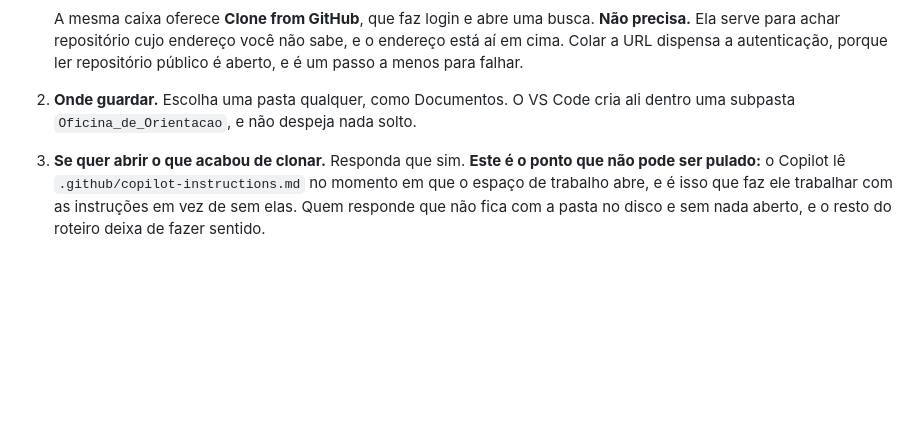
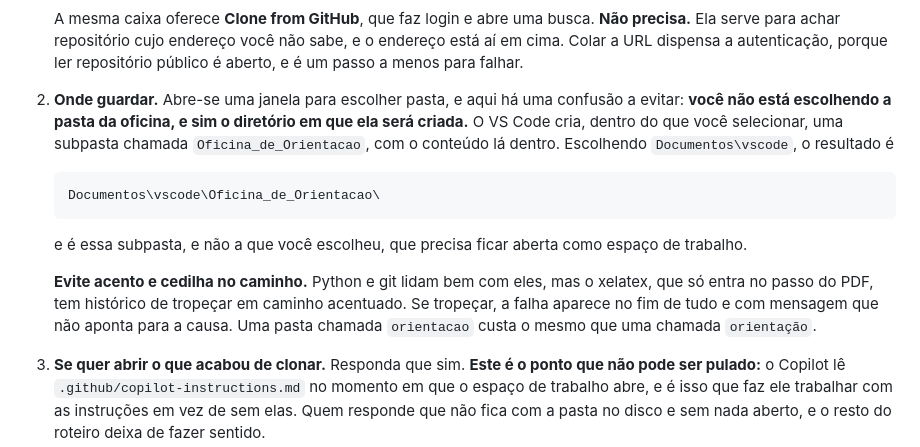
Before and after one commit to AlexandreAraujoCosta/Oficina_de_Orientacao, a Markdown page: RODAR-NO-VSCODE.md, the part around the change. Rendered like a GitHub page; blank space fills up the shorter version.

Commit message:
A janela pede o diretorio onde a pasta sera criada, e nao a pasta
Achado do primeiro teste em maquina real. Quem le a instrucao de escolher onde
guardar entende que esta escolhendo a pasta DA oficina, e cria uma com o nome que
quiser esperando o conteudo dentro. O VS Code cria uma subpasta propria, com o
nome do repositorio, dentro da selecionada. Sao dois niveis, e a diferenca
importa porque e a subpasta que precisa ficar aberta como espaco de trabalho.

Junto vai a ressalva do acento no caminho, que so cobra no passo do PDF e com
mensagem que nao aponta para a causa.

Co-Authored-By: Claude Opus 5 <noreply@anthropic.com>

````diff
--- a/RODAR-NO-VSCODE.md
+++ b/RODAR-NO-VSCODE.md
@@ -44,8 +44,24 @@ Clique nela e siga as três perguntas que o programa faz, nesta ordem:
    e o endereço está aí em cima. Colar a URL dispensa a autenticação, porque ler
    repositório público é aberto, e é um passo a menos para falhar.
 
-2. **Onde guardar.** Escolha uma pasta qualquer, como Documentos. O VS Code cria
-   ali dentro uma subpasta `Oficina_de_Orientacao`, e não despeja nada solto.
+2. **Onde guardar.** Abre-se uma janela para escolher pasta, e aqui há uma
+   confusão a evitar: **você não está escolhendo a pasta da oficina, e sim o
+   diretório em que ela será criada.** O VS Code cria, dentro do que você
+   selecionar, uma subpasta chamada `Oficina_de_Orientacao`, com o conteúdo lá
+   dentro. Escolhendo `Documentos\vscode`, o resultado é
+
+   ```
+   Documentos\vscode\Oficina_de_Orientacao\
+   ```
+
+   e é essa subpasta, e não a que você escolheu, que precisa ficar aberta como
+   espaço de trabalho.
+
+   **Evite acento e cedilha no caminho.** Python e git lidam bem com eles, mas o
+   xelatex, que só entra no passo do PDF, tem histórico de tropeçar em caminho
+   acentuado. Se tropeçar, a falha aparece no fim de tudo e com mensagem que não
+   aponta para a causa. Uma pasta chamada `orientacao` custa o mesmo que uma
+   chamada `orientação`.
 
 3. **Se quer abrir o que acabou de clonar.** Responda que sim. **Este é o ponto
    que não pode ser pulado:** o Copilot lê `.github/copilot-instructions.md` no
````
